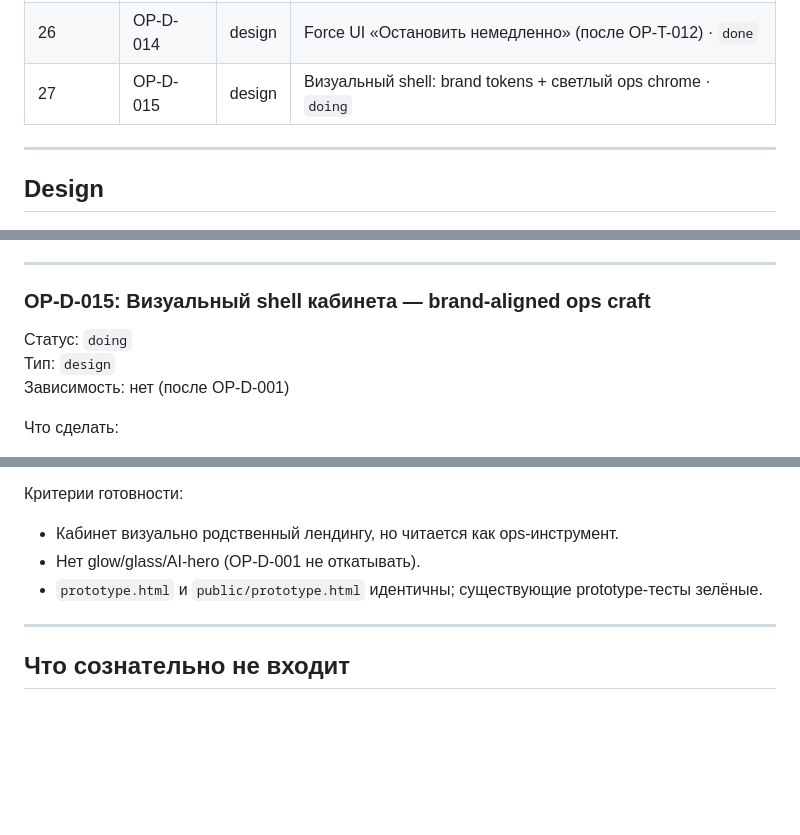
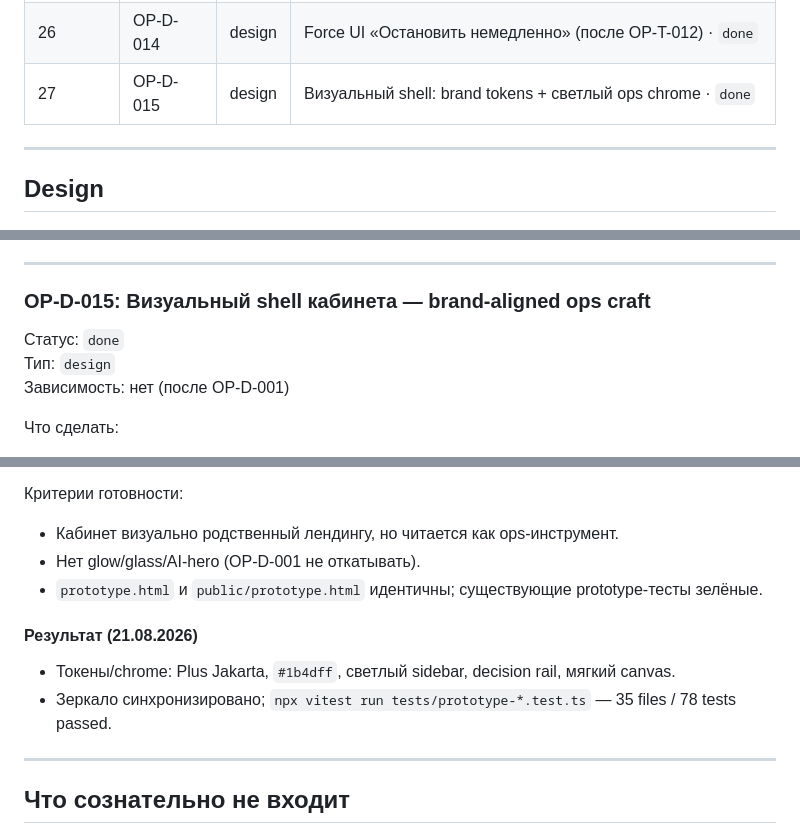
Before and after one commit to IvanLushnikov/ai-collector, a Markdown page: docs/product/CABINET_OPS_BACKLOG_1SP.md, 3 parts joined by grey strips. GitHub-like rendering; blank space fills up the shorter version.

Commit message:
docs: закрыть OP-D-015 после редизайна shell кабинета

```diff
--- a/docs/product/CABINET_OPS_BACKLOG_1SP.md
+++ b/docs/product/CABINET_OPS_BACKLOG_1SP.md
@@ -55,7 +55,7 @@ UX-волна аудита `T-205`–`T-228` уже **закрыта** (риск
 | 24 | OP-T-011 | tech | Safe-resume · `blocked` (product confirm) |
 | 25 | OP-T-012 | tech | Force stop: sandbox interrupt in-flight (`done`); live Exolve hangup — `T-149` |
 | 26 | OP-D-014 | design | Force UI «Остановить немедленно» (после OP-T-012) · `done` |
-| 27 | OP-D-015 | design | Визуальный shell: brand tokens + светлый ops chrome · `doing` |
+| 27 | OP-D-015 | design | Визуальный shell: brand tokens + светлый ops chrome · `done` |
 
 ---
 
@@ -753,7 +753,7 @@ UX-волна аудита `T-205`–`T-228` уже **закрыта** (риск
 
 ### OP-D-015: Визуальный shell кабинета — brand-aligned ops craft
 
-Статус: `doing`
+Статус: `done`
 Тип: `design`
 Зависимость: нет (после OP-D-001)
 
@@ -774,6 +774,11 @@ UX-волна аудита `T-205`–`T-228` уже **закрыта** (риск
 - Нет glow/glass/AI-hero (OP-D-001 не откатывать).
 - `prototype.html` и `public/prototype.html` идентичны; существующие prototype-тесты зелёные.
 
+#### Результат (21.08.2026)
+
+- Токены/chrome: Plus Jakarta, `#1b4dff`, светлый sidebar, decision rail, мягкий canvas.
+- Зеркало синхронизировано; `npx vitest run tests/prototype-*.test.ts` — 35 files / 78 tests passed.
+
 ---
 
 ## Что сознательно не входит
```
Also changed, not shown: other parts of docs/product/CABINET_OPS_BACKLOG_1SP.md (+1 -1 lines).
